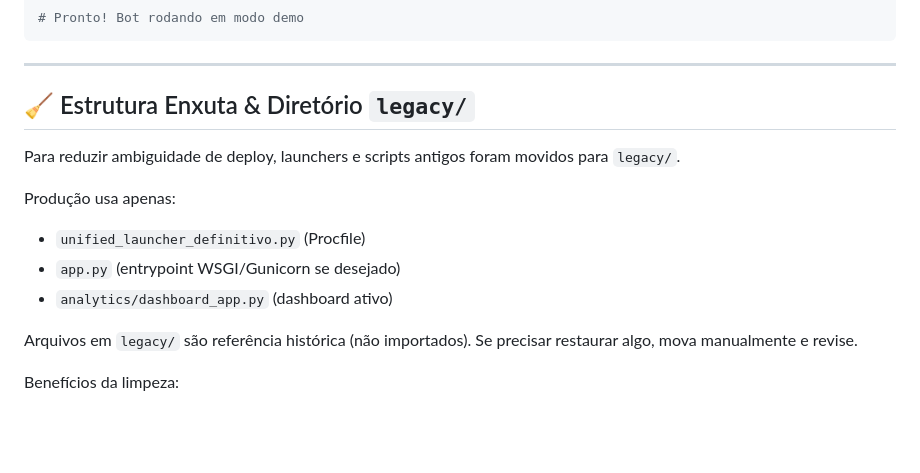
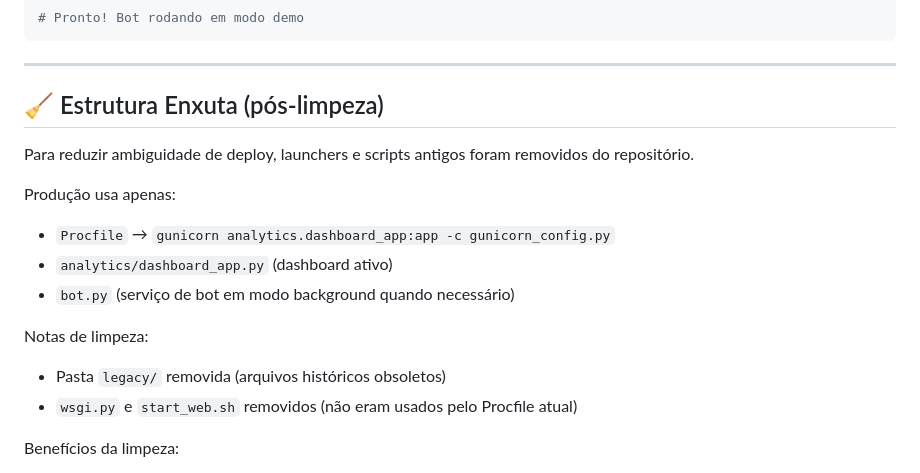
Before and after one commit to henrique-jfp/MaestroFin, a Markdown page: README.md, the part around the change. GitHub-like rendering; blank space fills up the shorter version.

Commit message:
docs: atualizar README sobre estrutura pós-limpeza (removidos legacy/, wsgi.py e start_web.sh)

```diff
--- a/README.md
+++ b/README.md
@@ -162,16 +162,18 @@ python bot.py
 
 ---
 
-## 🧹 Estrutura Enxuta & Diretório `legacy/`
+## 🧹 Estrutura Enxuta (pós-limpeza)
 
-Para reduzir ambiguidade de deploy, launchers e scripts antigos foram movidos para `legacy/`.
+Para reduzir ambiguidade de deploy, launchers e scripts antigos foram removidos do repositório.
 
 Produção usa apenas:
-- `unified_launcher_definitivo.py` (Procfile)
-- `app.py` (entrypoint WSGI/Gunicorn se desejado)
+- `Procfile` → `gunicorn analytics.dashboard_app:app -c gunicorn_config.py`
 - `analytics/dashboard_app.py` (dashboard ativo)
+- `bot.py` (serviço de bot em modo background quando necessário)
 
-Arquivos em `legacy/` são referência histórica (não importados). Se precisar restaurar algo, mova manualmente e revise.
+Notas de limpeza:
+- Pasta `legacy/` removida (arquivos históricos obsoletos)
+- `wsgi.py` e `start_web.sh` removidos (não eram usados pelo Procfile atual)
 
 Benefícios da limpeza:
 - Menos risco de apontar Procfile errado
```
